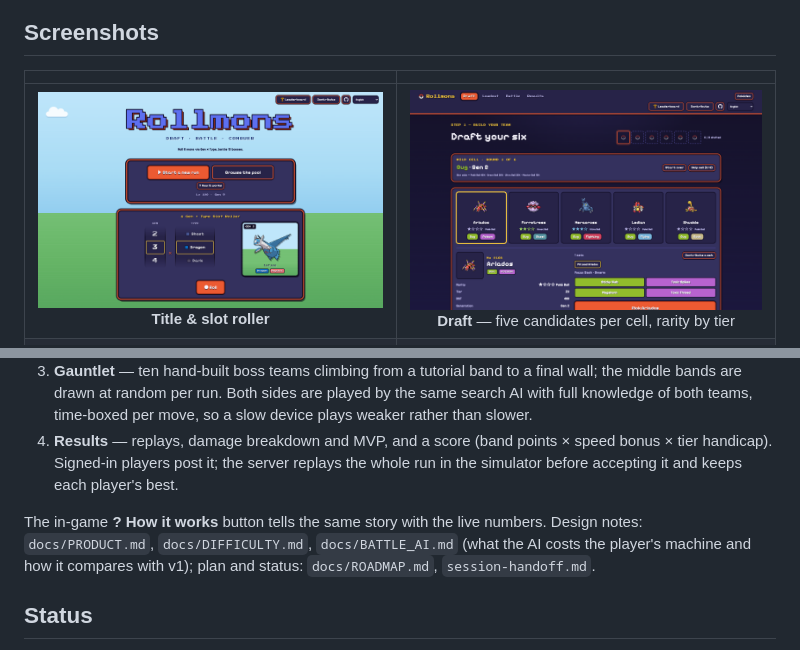
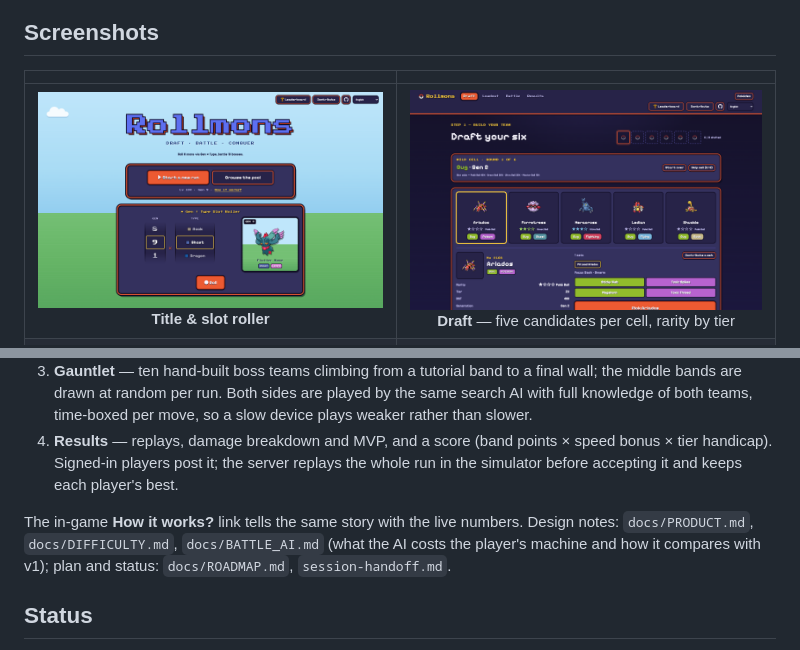
Before and after one commit to ziangit/Rollmon, a Markdown page: README.md, 2 parts joined by grey strips. Drawn GitHub-style; pictures changed too: rollmons/screenshot/home.png.

```diff
--- a/README.md
+++ b/README.md
@@ -20,7 +20,7 @@ A single-player Pokémon draft autobattler that runs entirely in the browser. Ro
 3. **Gauntlet** — ten hand-built boss teams climbing from a tutorial band to a final wall; the middle bands are drawn at random per run. Both sides are played by the same search AI with full knowledge of both teams, time-boxed per move, so a slow device plays weaker rather than slower.
 4. **Results** — replays, damage breakdown and MVP, and a score (band points × speed bonus × tier handicap). Signed-in players post it; the server replays the whole run in the simulator before accepting it and keeps each player's best.
 
-The in-game **? How it works** button tells the same story with the live numbers. Design notes: `docs/PRODUCT.md`, `docs/DIFFICULTY.md`, `docs/BATTLE_AI.md` (what the AI costs the player's machine and how it compares with v1); plan and status: `docs/ROADMAP.md`, `session-handoff.md`.
+The in-game **How it works?** link tells the same story with the live numbers. Design notes: `docs/PRODUCT.md`, `docs/DIFFICULTY.md`, `docs/BATTLE_AI.md` (what the AI costs the player's machine and how it compares with v1); plan and status: `docs/ROADMAP.md`, `session-handoff.md`.
 
 ## Status
 - Live at https://rollmon.vercel.app (Vercel; every push to `main` deploys). The game logic (draft, loadout, campaign, score) is TypeScript under `web/`; the Python layer under `rollmons/` remains the reference implementation and test oracle (`make test`).
```
Also changed, not shown: docs/ROADMAP.md (+6 -5 lines), session-handoff.md (+1 -1 lines), 5 other files.
